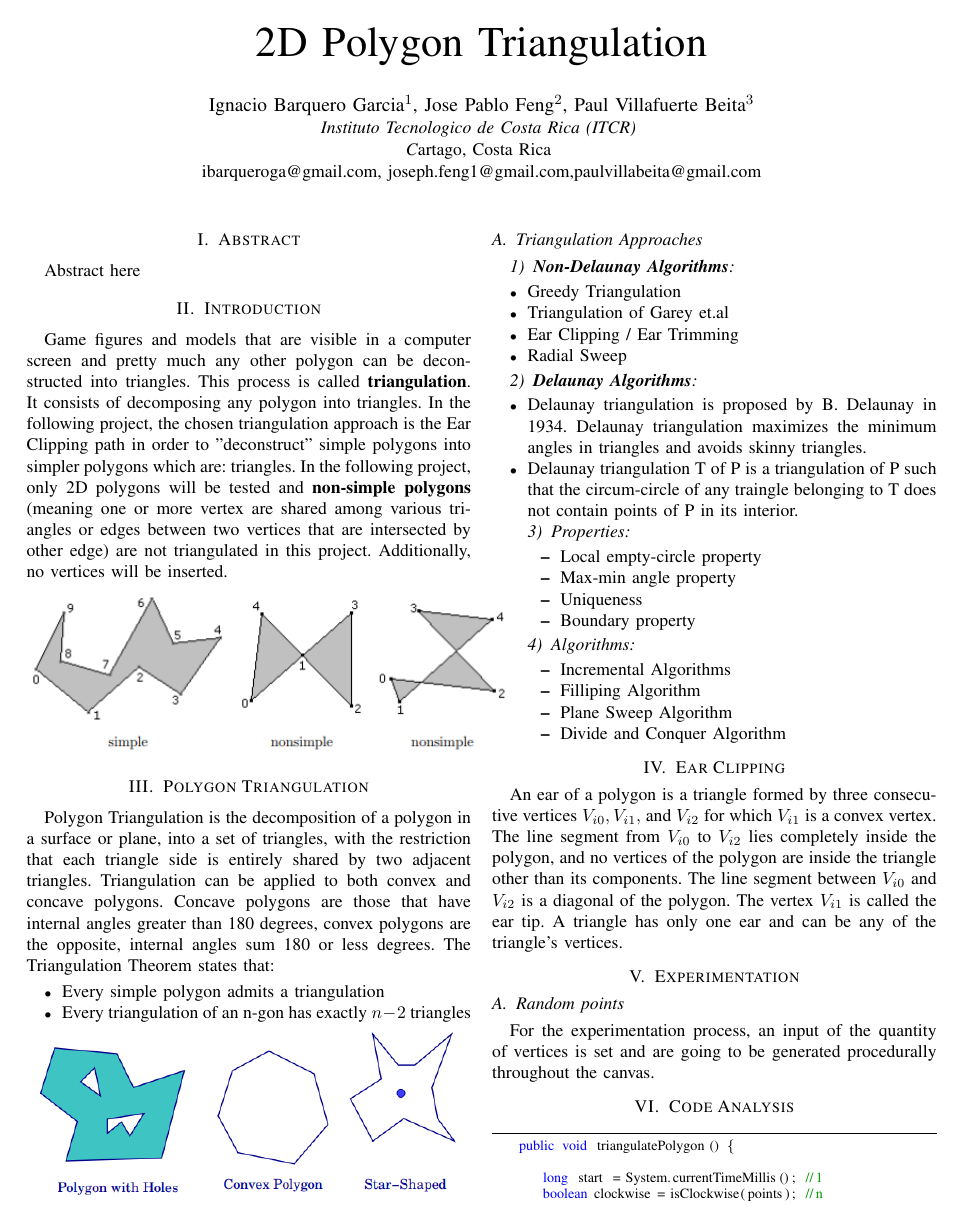
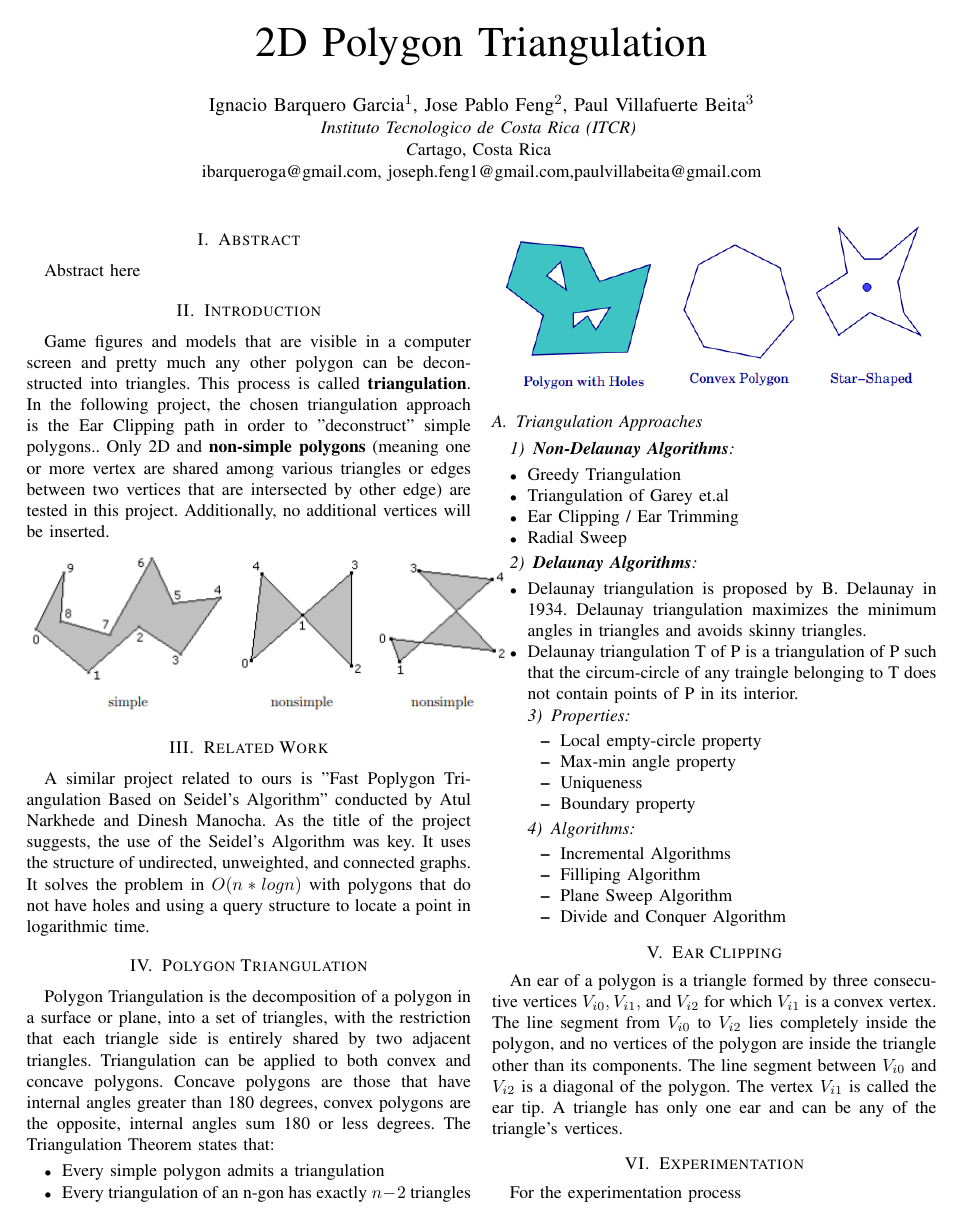
Before and after one commit to ibarquerog/TriangulacionPoligonos, a LaTeX paper (main.tex): page 1 of 2. Compiled offline with pdfLaTeX.

Commit message:
Adicion del Related Work y cambios a la introduccion

```diff
--- a/main.tex
+++ b/main.tex
@@ -62,8 +62,10 @@ ibarqueroga@gmail.com, joseph.feng1@gmail.com,paulvillabeita@gmail.com}
 \section{Abstract}
 Abstract here
 \section{Introduction}
-Game figures and models that are visible in a computer screen and pretty much any other polygon can be deconstructed into triangles. This process is called \textbf{triangulation}. It consists of decomposing any polygon into triangles. In the following project, the chosen triangulation approach is the Ear Clipping path in order to "deconstruct" simple polygons into simpler polygons which are: triangles. In the following project, only 2D polygons will be tested and \textbf{non-simple polygons} (meaning one or more vertex are shared among various triangles or edges between two vertices that are intersected by other edge) are not triangulated in this project. Additionally, no vertices will be inserted.
+Game figures and models that are visible in a computer screen and pretty much any other polygon can be deconstructed into triangles. This process is called \textbf{triangulation}. In the following project, the chosen triangulation approach is the Ear Clipping path in order to "deconstruct" simple polygons.. Only 2D and \textbf{non-simple polygons} (meaning one or more vertex are shared among various triangles or edges between two vertices that are intersected by other edge) are tested in this project. Additionally, no additional vertices will be inserted.
 $$\includegraphics[scale=0.8]{nonsimpleExample}$$
+\section{Related Work}
+A similar project related to ours is "Fast Poplygon Triangulation Based on Seidel's Algorithm" conducted by Atul Narkhede and Dinesh Manocha. As the title of the project suggests, the use of the Seidel's Algorithm was key. It uses the structure of undirected, unweighted, and connected graphs. It solves the problem in $O(n*logn)$ with polygons that do not have holes and using a query structure to locate a point in logarithmic time.
 \section{Polygon Triangulation}
 Polygon Triangulation is the decomposition of a polygon in a surface or plane, into a set of triangles, with the restriction that each triangle side is entirely shared by two adjacent triangles. Triangulation can be applied to both convex and concave polygons. Concave polygons are those that have internal angles greater than 180 degrees, convex polygons are the opposite, internal angles sum 180 or less degrees. The Triangulation Theorem states that:
 \begin{itemize}
@@ -101,8 +103,7 @@ $$\includegraphics[scale=0.6]{Typeofpolygons}$$
 \section{Ear Clipping}
 An ear of a polygon is a triangle formed by three consecutive vertices $V_{i0},V_{i1},$ and $V_{i2}$ for which $V_{i1}$ is a convex vertex. The line segment from $V_{i0}$ to $V_{i2}$ lies completely inside the polygon, and no vertices of the polygon are inside the triangle other than its components. The line segment between $V_{i0}$ and $V_{i2}$ is a diagonal of the polygon. The vertex $V_{i1}$ is called the ear tip. A triangle has only one ear and can be any of the triangle's vertices.
 \section{Experimentation}
-\subsection{Random points}
-For the experimentation process, an input of the quantity of vertices is set and are going to be generated procedurally throughout the canvas.
+For the experimentation process
 \section{Code Analysis}
 \begin{lstlisting}
     public void triangulatePolygon() {
```
Also changed, not shown: main.tex (5 more changed lines).
